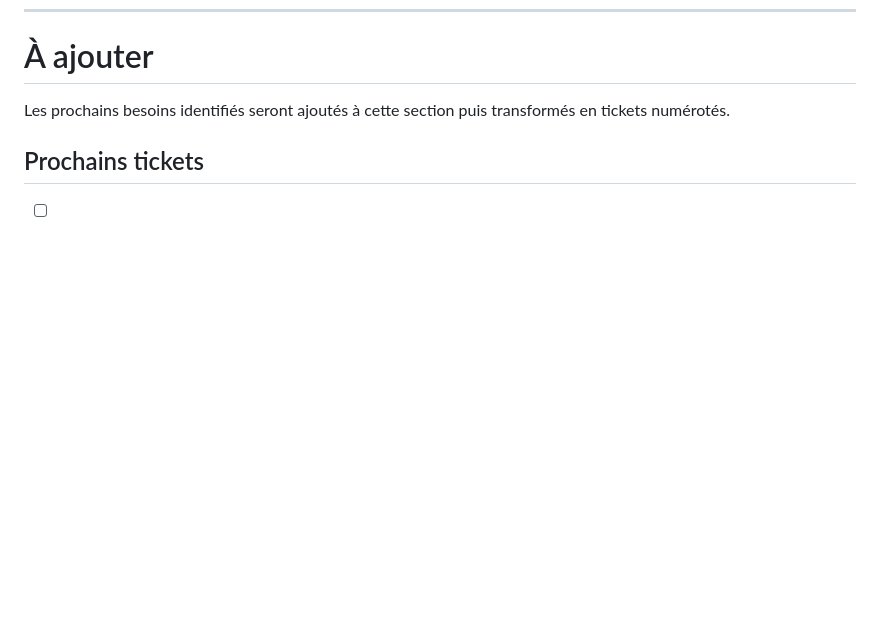
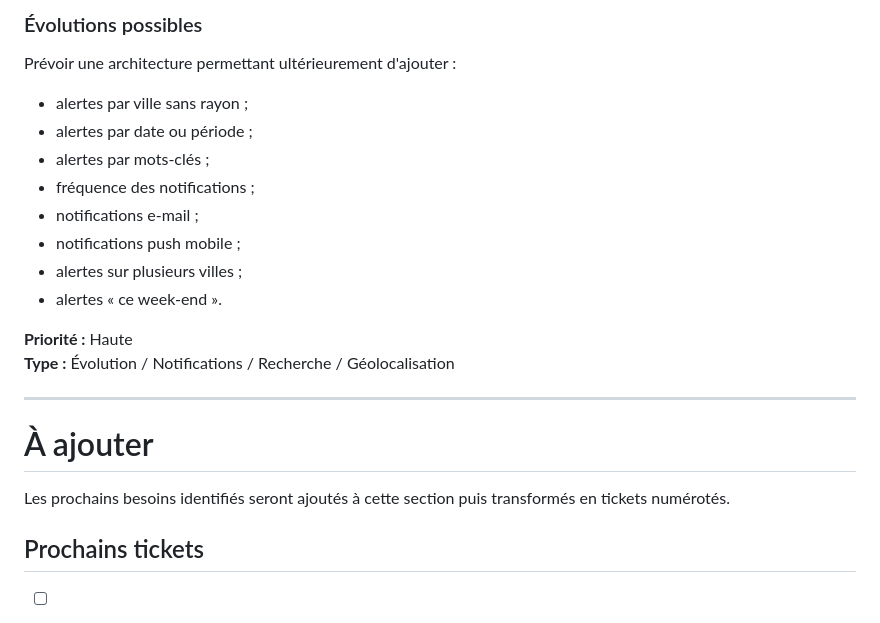
Before and after one commit to abasset1/LocalLife, a Markdown page: docs/05_Sprints/SPRINT_EVOL_FIX.md, the part around one of its changes. GitHub-like rendering; blank space fills up the shorter version.

```diff
--- a/docs/05_Sprints/SPRINT_EVOL_FIX.md
+++ b/docs/05_Sprints/SPRINT_EVOL_FIX.md
@@ -1272,3 +1394,21 @@ Cette fonctionnalité pourra ultérieurement permettre :
+### Évolutions possibles
+
+Prévoir une architecture permettant ultérieurement d'ajouter :
+
+- alertes par ville sans rayon ;
+- alertes par date ou période ;
+- alertes par mots-clés ;
+- fréquence des notifications ;
+- notifications e-mail ;
+- notifications push mobile ;
+- alertes sur plusieurs villes ;
+- alertes « ce week-end ».
+
+**Priorité :** Haute
+**Type :** Évolution / Notifications / Recherche / Géolocalisation
+
+---
+
 
 # À ajouter
 
```
Also changed, not shown: other parts of docs/05_Sprints/SPRINT_EVOL_FIX.md (+122 -0 lines).
